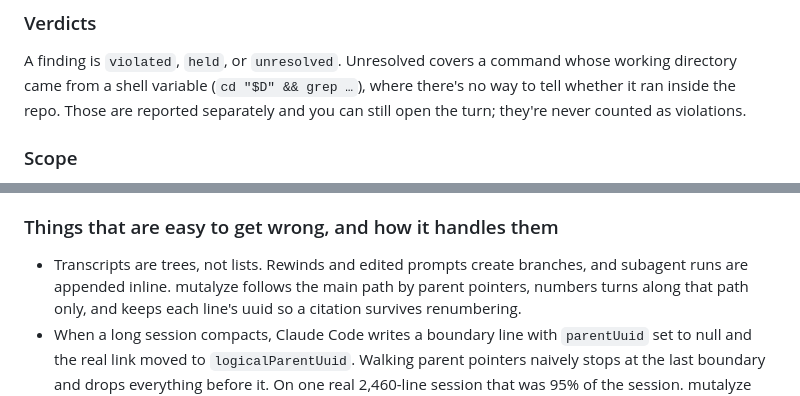
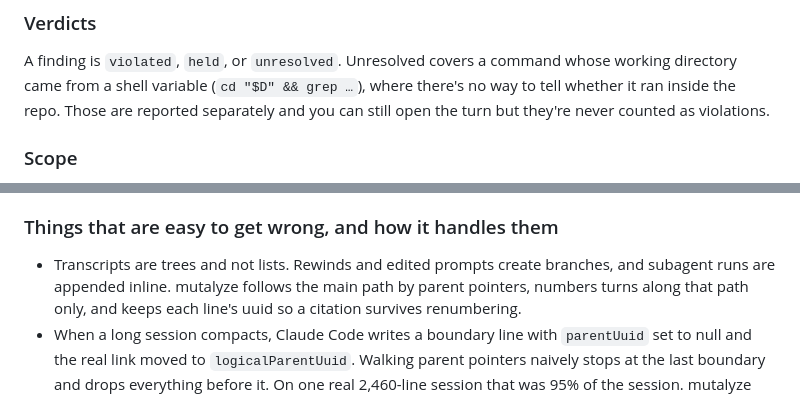
Before and after one commit to mutalyze/mutalyze, a Markdown page: README.md, 2 parts joined by grey strips. GitHub-like rendering.

```diff
--- a/README.md
+++ b/README.md
@@ -149,7 +149,7 @@ evidence)`.
 A finding is `violated`, `held`, or `unresolved`. Unresolved covers a command
 whose working directory came from a shell variable (`cd "$D" && grep …`), where
 there's no way to tell whether it ran inside the repo. Those are reported
-separately and you can still open the turn; they're never counted as violations.
+separately and you can still open the turn but they're never counted as violations.
 
 ### Scope
 
@@ -172,7 +172,7 @@ output and raises if any raw content got through. See [TELEMETRY.md](TELEMETRY.m
 
 ### Things that are easy to get wrong, and how it handles them
 
-- Transcripts are trees, not lists. Rewinds and edited prompts create branches,
+- Transcripts are trees and not lists. Rewinds and edited prompts create branches,
   and subagent runs are appended inline. mutalyze follows the main path by parent
   pointers, numbers turns along that path only, and keeps each line's uuid so a
   citation survives renumbering.
```
Also changed, not shown: other parts of README.md (+9 -9 lines).
